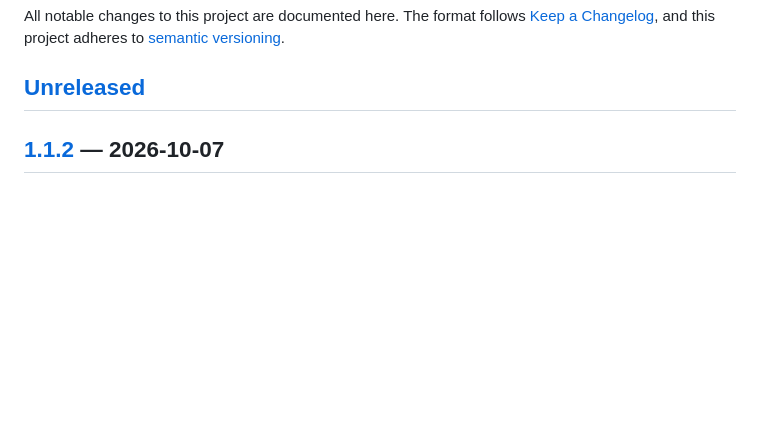
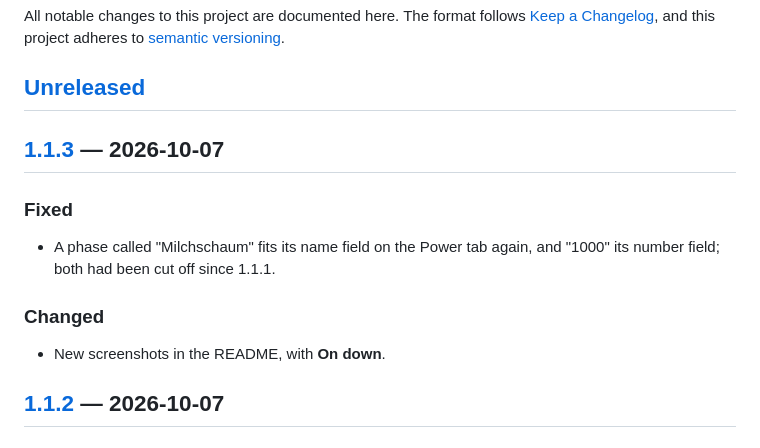
Before and after one commit to rummeyer/homebridge-appliance-monitor, a Markdown page: CHANGELOG.md, the part around one of its changes. Drawn GitHub-style; blank space fills up the shorter version.

Commit message:
1.1.3: phase names and numbers fit their fields again, new screenshots
Co-Authored-By: Claude Opus 5.5 <noreply@anthropic.com>

```diff
--- a/CHANGELOG.md
+++ b/CHANGELOG.md
@@ -5,6 +5,17 @@ All notable changes to this project are documented here. The format follows
 adheres to [semantic versioning](https://semver.org/spec/v2.0.0.html).
 
 ## [Unreleased]
+
+## [1.1.3] — 2026-10-07
+
+### Fixed
+
+- A phase called "Milchschaum" fits its name field on the Power tab again,
+  and "1000" its number field; both had been cut off since 1.1.1.
+
+### Changed
+
+- New screenshots in the README, with **On down**.
 
 ## [1.1.2] — 2026-10-07
 
```
Also changed, not shown: other parts of CHANGELOG.md (+2 -1 lines), README.md (+1 -1 lines), docs/screenshots/power-dark.png, docs/screenshots/power-light.png, docs/screenshots/settings-dark.png, docs/screenshots/settings-light.png, docs/screenshots/stats-dark.png, docs/screenshots/stats-light.png, 3 other files.
